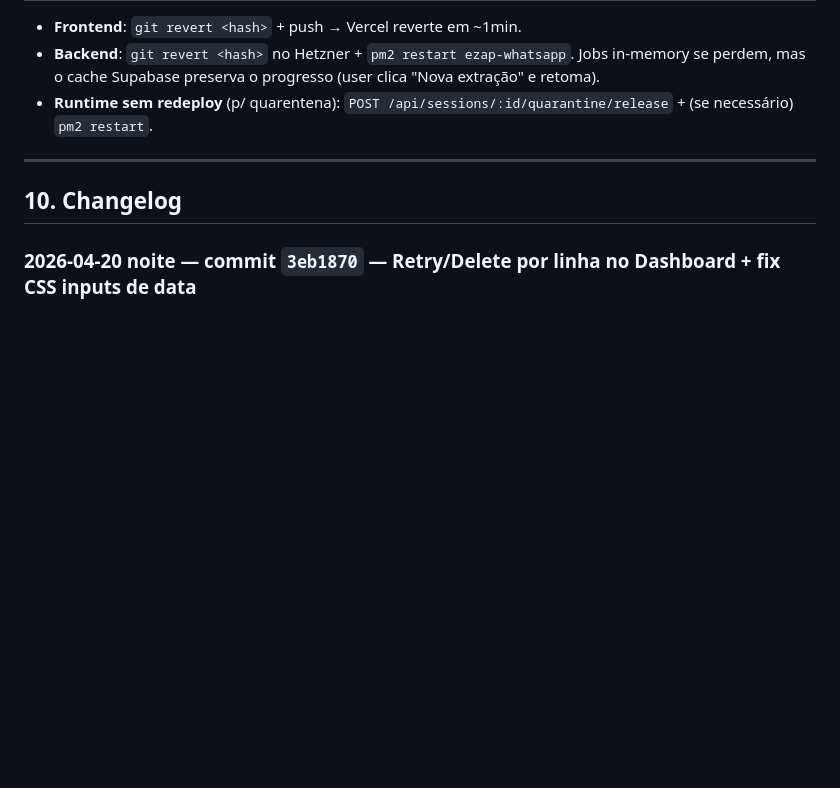
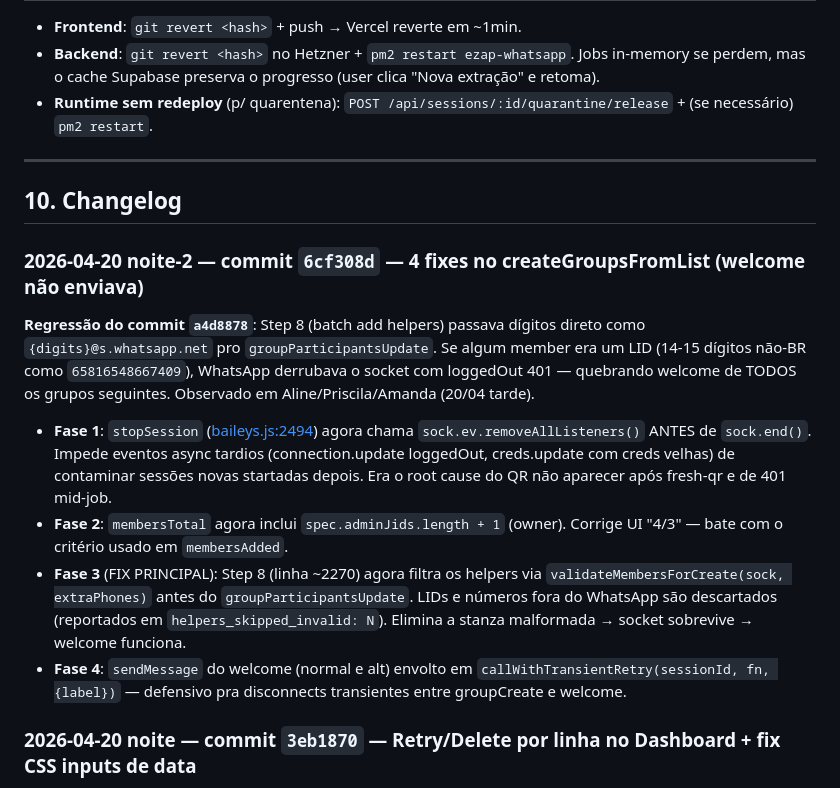
Before and after one commit to beniciorosa/E-ZAP, a Markdown page: GRUPOS.md, the part around the change. GitHub-like rendering; blank space fills up the shorter version.

Commit message:
docs: changelog 6cf308d (welcome fix sistemico + stopSession race + contagem)
Co-Authored-By: Claude Opus 4.7 (1M context) <noreply@anthropic.com>

```diff
--- a/GRUPOS.md
+++ b/GRUPOS.md
@@ -239,6 +239,14 @@ ssh -i ~/.ssh/ezap_hetzner root@87.99.141.235 \
 
 ## 10. Changelog
 
+### 2026-04-20 noite-2 — commit `6cf308d` — 4 fixes no createGroupsFromList (welcome não enviava)
+**Regressão do commit `a4d8878`**: Step 8 (batch add helpers) passava dígitos direto como `{digits}@s.whatsapp.net` pro `groupParticipantsUpdate`. Se algum member era um LID (14-15 dígitos não-BR como `65816548667409`), WhatsApp derrubava o socket com loggedOut 401 — quebrando welcome de TODOS os grupos seguintes. Observado em Aline/Priscila/Amanda (20/04 tarde).
+
+- **Fase 1**: `stopSession` ([baileys.js:2494](whatsapp-server/src/services/baileys.js:2494)) agora chama `sock.ev.removeAllListeners()` ANTES de `sock.end()`. Impede eventos async tardios (connection.update loggedOut, creds.update com creds velhas) de contaminar sessões novas startadas depois. Era o root cause do QR não aparecer após fresh-qr e de 401 mid-job.
+- **Fase 2**: `membersTotal` agora inclui `spec.adminJids.length + 1` (owner). Corrige UI "4/3" — bate com o critério usado em `membersAdded`.
+- **Fase 3** (FIX PRINCIPAL): Step 8 (linha ~2270) agora filtra os helpers via `validateMembersForCreate(sock, extraPhones)` antes do `groupParticipantsUpdate`. LIDs e números fora do WhatsApp são descartados (reportados em `helpers_skipped_invalid: N`). Elimina a stanza malformada → socket sobrevive → welcome funciona.
+- **Fase 4**: `sendMessage` do welcome (normal e alt) envolto em `callWithTransientRetry(sessionId, fn, {label})` — defensivo pra disconnects transientes entre groupCreate e welcome.
+
 ### 2026-04-20 noite — commit `3eb1870` — Retry/Delete por linha no Dashboard + fix CSS inputs de data
 - Novo endpoint `POST /api/hubspot/group-creation/:id/retry` — reconstrói spec a partir da row persistida (`group_name`, `client_phone`, `hubspot_tier`, `mentor_session_phone`) + fire-and-forget `createGroupsFromList` com `specHash` original (upsert atualiza a MESMA row). Bloqueia com 429 se sessão em cooldown; recusa 400 se `status=created`. Helpers não ficam persistidos, então o retry só repõe cliente + mentor como members.
 - Novo endpoint `DELETE /api/hubspot/group-creation/:id` — apaga a row do banco, não toca o grupo no WhatsApp. Útil pra duplicatas e pra ticket reaparecer como pendente no Auto-criar.
```
